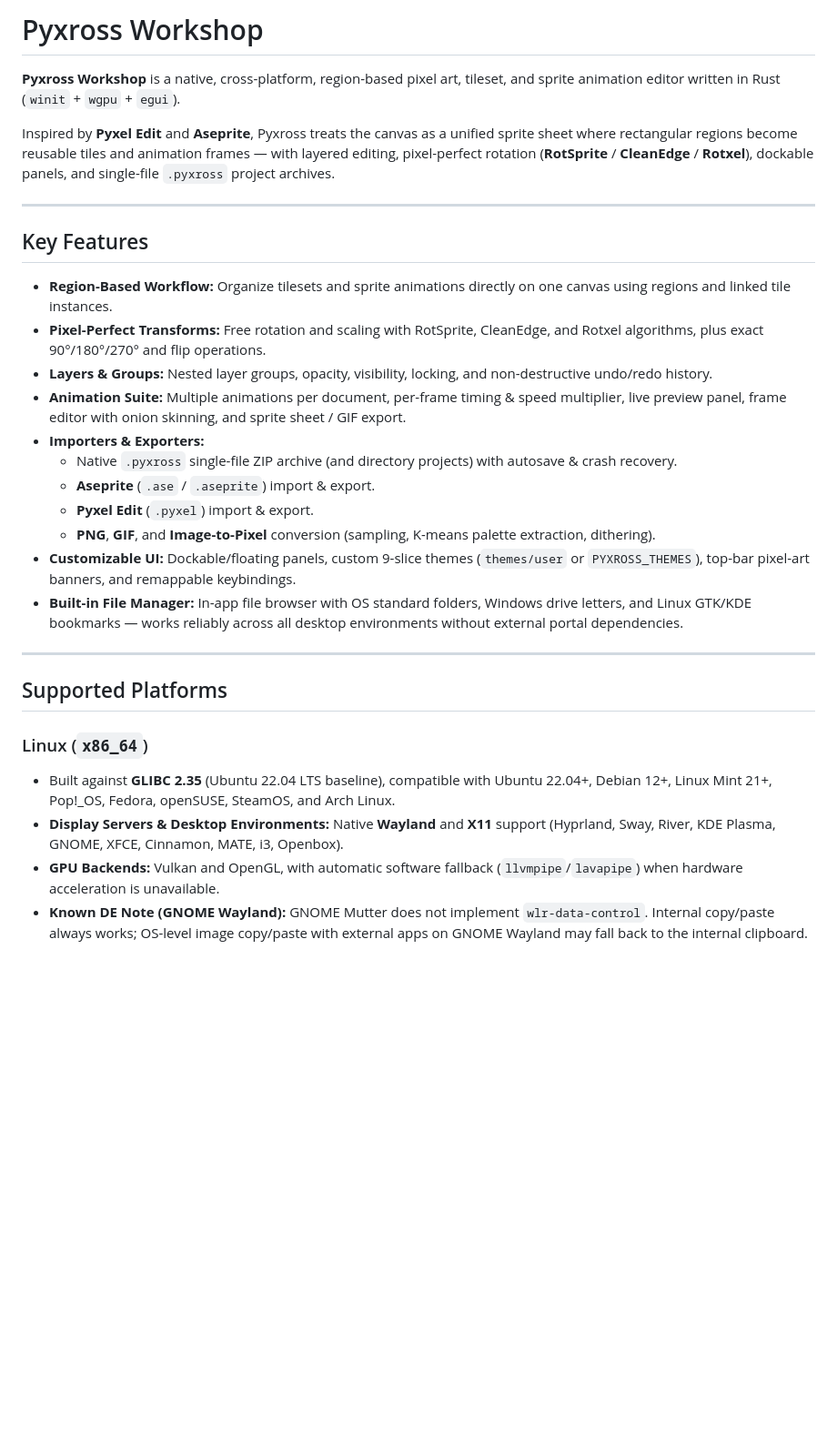
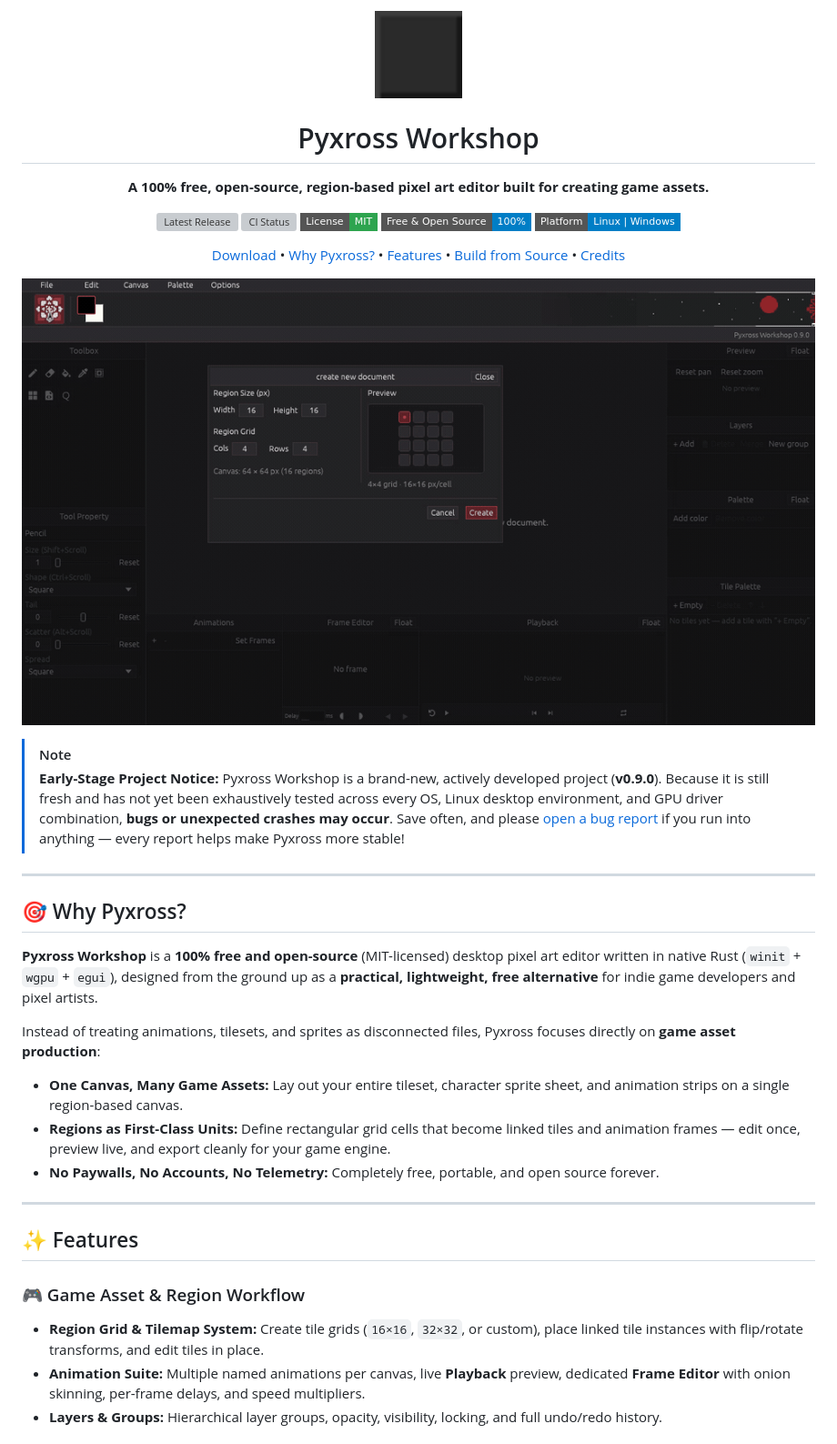
Before and after one commit to KirbajiFidnan/Pyxross, a Markdown page: README.md, the part around one of its changes. Shown at 91% size. Rendered like a GitHub page; pictures changed too: docs/media/pyxross-demo.gif (added); badges without logos; blank space fills up the shorter version; grey boxes are pictures that could not be loaded.

Commit message:
Add GitHub showcase README with in-app media, community templates, and Linux/Windows release workflows

```diff
--- a/README.md
+++ b/README.md
@@ -1,32 +1,54 @@
-# Pyxross Workshop
+<div align="center">
+  <img src="assets/pyxross.png" alt="Pyxross Workshop Logo" width="96" height="96">
 
-**Pyxross Workshop** is a native, cross-platform, region-based pixel art, tileset, and sprite animation editor written in Rust (`winit` + `wgpu` + `egui`).
+  <h1>Pyxross Workshop</h1>
 
-Inspired by **Pyxel Edit** and **Aseprite**, Pyxross treats the canvas as a unified sprite sheet where rectangular regions become reusable tiles and animation frames — with layered editing, pixel-perfect rotation (**RotSprite** / **CleanEdge** / **Rotxel**), dockable panels, and single-file `.pyxross` project archives.
+  <p>
+    <b>A 100% free, open-source, region-based pixel art editor built for creating game assets.</b>
+  </p>
+
+  <p>
+    <a href="https://github.com/KirbajiFidnan/Pyxross/releases"><img src="https://img.shields.io/github/v/release/KirbajiFidnan/Pyxross?include_prereleases&style=flat-square&color=b8333a" alt="Latest Release"></a>
+    <a href="https://github.com/KirbajiFidnan/Pyxross/actions/workflows/ci.yml"><img src="https://img.shields.io/github/actions/workflow/status/KirbajiFidnan/Pyxross/ci.yml?branch=main&style=flat-square&label=CI" alt="CI Status"></a>
+    <a href="LICENSE"><img src="https://img.shields.io/badge/License-MIT-2ea44f?style=flat-square" alt="MIT License"></a>
+    <img src="https://img.shields.io/badge/Free_%26_Open_Source-100%25-blue?style=flat-square" alt="100% Free & Open Source">
+    <img src="https://img.shields.io/badge/Platform-Linux_%7C_Windows-informational?style=flat-square" alt="Linux and Windows">
+  </p>
+
+  <p>
+    <a href="#-download--install">Download</a> •
+    <a href="#-why-pyxross">Why Pyxross?</a> •
+    <a href="#-features">Features</a> •
+    <a href="#-building-from-source">Build from Source</a> •
+    <a href="#-credits--thank-you">Credits</a>
+  </p>
+</div>
+
+<p align="center">
+  <img src="docs/media/pyxross-demo.gif" alt="Pyxross Workshop in-app workflow: creating a region grid, drawing animated game sprites, and playing them live" width="920">
+</p>
+
+> [!NOTE]
+> **Early-Stage Project Notice:** Pyxross Workshop is a brand-new, actively developed project (**v0.9.0**). Because it is still fresh and has not yet been exhaustively tested across every OS, Linux desktop environment, and GPU driver combination, **bugs or unexpected crashes may occur**. Save often, and please [open a bug report](https://github.com/KirbajiFidnan/Pyxross/issues/new?template=bug_report.yml) if you run into anything — every report helps make Pyxross more stable!
 
 ---
 
-## Key Features
+## 🎯 Why Pyxross?
 
-- **Region-Based Workflow:** Organize tilesets and sprite animations directly on one canvas using regions and linked tile instances.
-- **Pixel-Perfect Transforms:** Free rotation and scaling with RotSprite, CleanEdge, and Rotxel algorithms, plus exact 90°/180°/270° and flip operations.
-- **Layers & Groups:** Nested layer groups, opacity, visibility, locking, and non-destructive undo/redo history.
-- **Animation Suite:** Multiple animations per document, per-frame timing & speed multiplier, live preview panel, frame editor with onion skinning, and sprite sheet / GIF export.
-- **Importers & Exporters:**
-  - Native `.pyxross` single-file ZIP archive (and directory projects) with autosave & crash recovery.
-  - **Aseprite** (`.ase` / `.aseprite`) import & export.
-  - **Pyxel Edit** (`.pyxel`) import & export.
-  - **PNG**, **GIF**, and **Image-to-Pixel** conversion (sampling, K-means palette extraction, dithering).
-- **Customizable UI:** Dockable/floating panels, custom 9-slice themes (`themes/user` or `PYXROSS_THEMES`), top-bar pixel-art banners, and remappable keybindings.
-- **Built-in File Manager:** In-app file browser with OS standard folders, Windows drive letters, and Linux GTK/KDE bookmarks — works reliably across all desktop environments without external portal dependencies.
+**Pyxross Workshop** is a **100% free and open-source** (MIT-licensed) desktop pixel art editor written in native Rust (`winit` + `wgpu` + `egui`), designed from the ground up as a **practical, lightweight, free alternative** for indie game developers and pixel artists.
+
+Instead of treating animations, tilesets, and sprites as disconnected files, Pyxross focuses directly on **game asset production**:
+
+- **One Canvas, Many Game Assets:** Lay out your entire tileset, character sprite sheet, and animation strips on a single region-based canvas.
+- **Regions as First-Class Units:** Define rectangular grid cells that become linked tiles and animation frames — edit once, preview live, and export cleanly for your game engine.
+- **No Paywalls, No Accounts, No Telemetry:** Completely free, portable, and open source forever.
 
 ---
 
-## Supported Platforms
+## ✨ Features
 
-### Linux (`x86_64`)
-- Built against **GLIBC 2.35** (Ubuntu 22.04 LTS baseline), compatible with Ubuntu 22.04+, Debian 12+, Linux Mint 21+, Pop!_OS, Fedora, openSUSE, SteamOS, and Arch Linux.
-- **Display Servers & Desktop Environments:** Native **Wayland** and **X11** support (Hyprland, Sway, River, KDE Plasma, GNOME, XFCE, Cinnamon, MATE, i3, Openbox).
-- **GPU Backends:** Vulkan and OpenGL, with automatic software fallback (`llvmpipe`/`lavapipe`) when hardware acceleration is unavailable.
-- **Known DE Note (GNOME Wayland):** GNOME Mutter does not implement `wlr-data-control`. Internal copy/paste always works; OS-level image copy/paste with external apps on GNOME Wayland may fall back to the internal clipboard.
+### 🎮 Game Asset & Region Workflow
+- **Region Grid & Tilemap System:** Create tile grids (`16×16`, `32×32`, or custom), place linked tile instances with flip/rotate transforms, and edit tiles in place.
+- **Animation Suite:** Multiple named animations per canvas, live **Playback** preview, dedicated **Frame Editor** with onion skinning, per-frame delays, and speed multipliers.
+- **Layers & Groups:** Hierarchical layer groups, opacity, visibility, locking, and full undo/redo history.
 
```
Also changed, not shown: other parts of README.md (+86 -32 lines), .github/PULL_REQUEST_TEMPLATE.md (added, +10 -0 lines), CHANGELOG.md (added, +20 -0 lines), CONTRIBUTING.md (added, +35 -0 lines), docs/media/pyxross-workspace.png (added), 4 other files.
